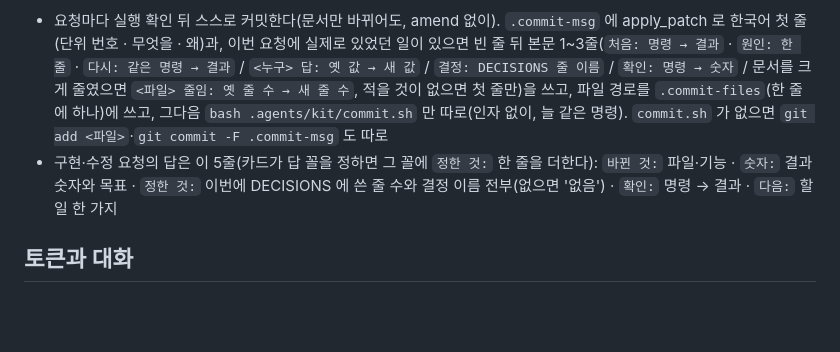
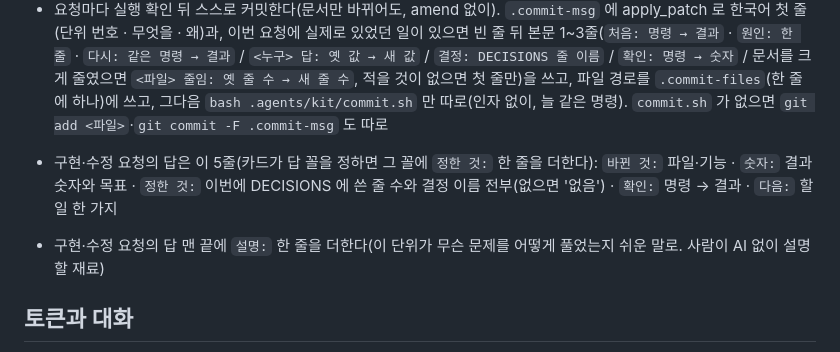
Before and after one commit to unikaive730/ai-coding-task-kit, a Markdown page: AGENTS.md, the part around the change. Rendered like a GitHub page; blank space fills up the shorter version.

```diff
--- a/AGENTS.md
+++ b/AGENTS.md
@@ -68,6 +68,8 @@
 - 구현·수정 요청의 답은 이 5줄(카드가 답 꼴을 정하면 그 꼴에 `정한 것:` 한 줄을 더한다):
   `바뀐 것:` 파일·기능 · `숫자:` 결과 숫자와 목표 · `정한 것:` 이번에 DECISIONS 에 쓴 줄 수와 결정 이름 전부(없으면 '없음') · `확인:` 명령 → 결과 · `다음:` 할 일 한 가지
 
+- 구현·수정 요청의 답 맨 끝에 `설명:` 한 줄을 더한다(이 단위가 무슨 문제를 어떻게 풀었는지 쉬운 말로. 사람이 AI 없이 설명할 재료)
+
 ## 토큰과 대화
 - 필요한 부분만 읽는다(grep·head·tail). 이미 읽은 파일과 이 문서를 다시 통째로 읽지 않는다
 - 압축이 한 번 일어나면 사람에게 알린다. `$handoff`·HANDOFF 는 사람이 시킬 때만
```
Also changed, not shown: prompts/01-start.md (+1 -1 lines), prompts/10-help.md (+10 -0 lines).
